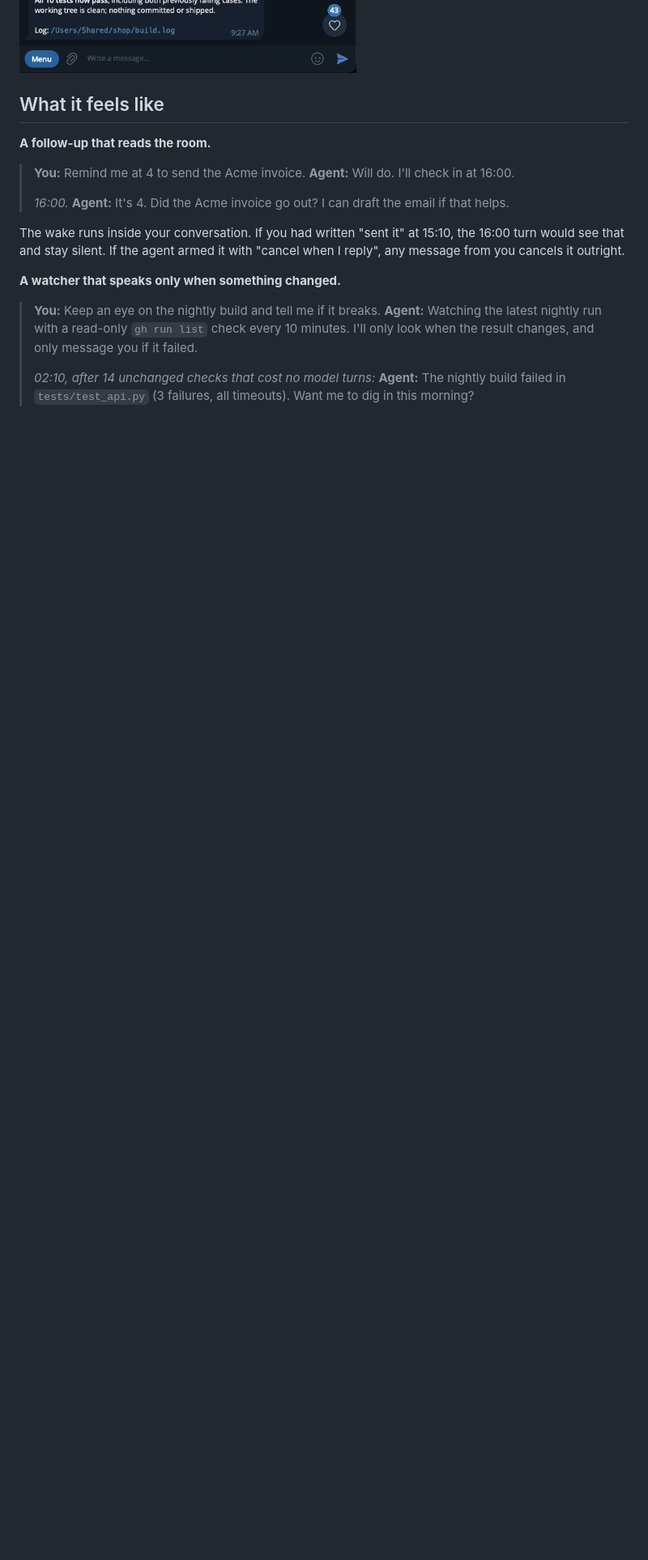
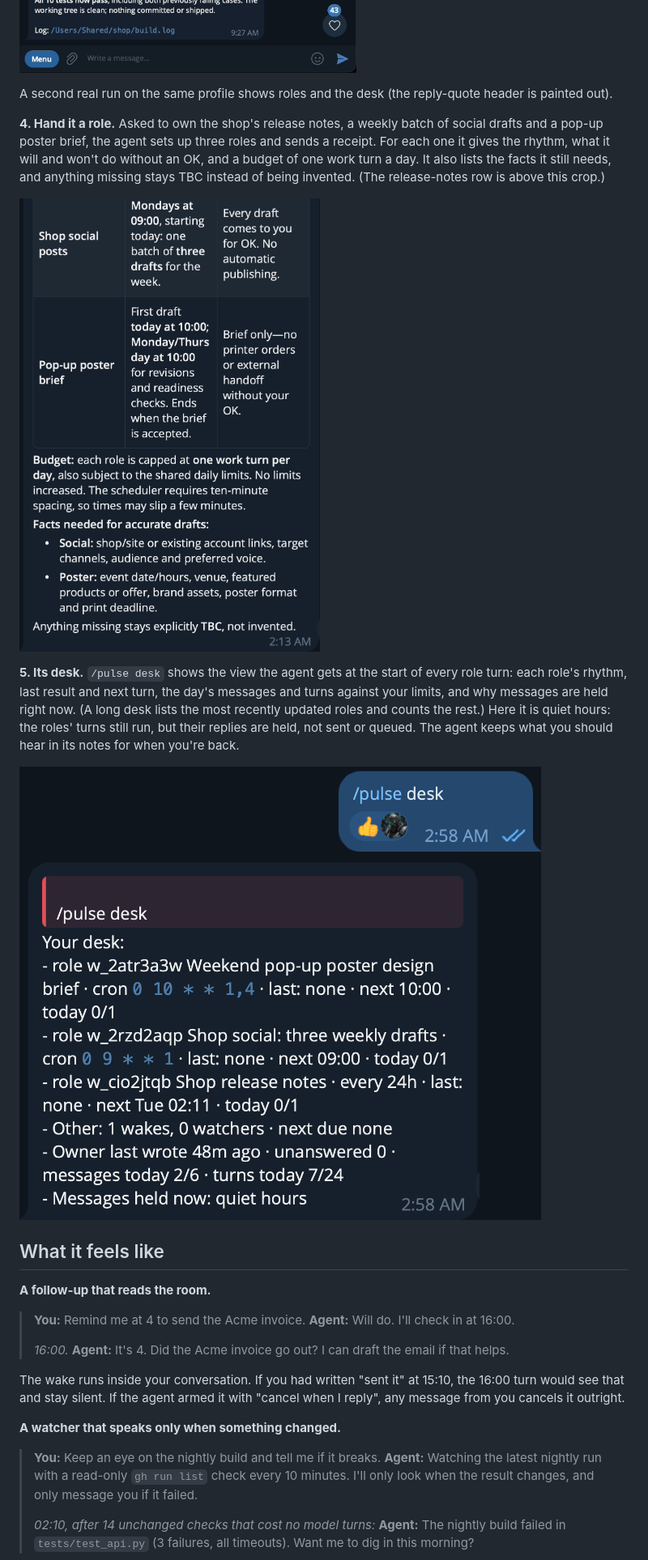
Before and after one commit to electricsheephq/heartbeat2, a Markdown page: README.md, the part around the change. Shown at 81% size. Rendered like a GitHub page; pictures changed too: docs/media/see-it-work-4-roles.png (added), docs/media/see-it-work-5-desk.png (added); blank space fills up the shorter version.

```diff
--- a/README.md
+++ b/README.md
@@ -26,6 +26,16 @@ One real run in a Telegram DM, captured as it happened (only reply-quote headers
 **3. Same conversation.** Asked "Is that my round() change?", it answers from the chat it already has, restores the Decimal version and reruns the suite: all 10 tests pass.
 
 ![The agent confirms the round() change caused both failures and reports all 10 tests passing after restoring the Decimal version](docs/media/see-it-work-3-fix.png)
+
+A second real run on the same profile shows roles and the desk (the reply-quote header is painted out).
+
+**4. Hand it a role.** Asked to own the shop's release notes, a weekly batch of social drafts and a pop-up poster brief, the agent sets up three roles and sends a receipt. For each one it gives the rhythm, what it will and won't do without an OK, and a budget of one work turn a day. It also lists the facts it still needs, and anything missing stays TBC instead of being invented. (The release-notes row is above this crop.)
+
+![The agent's receipt for two of its three new roles, with rhythms, limits, a one-turn-a-day budget and the facts it still needs](docs/media/see-it-work-4-roles.png)
+
+**5. Its desk.** `/pulse desk` shows the view the agent gets at the start of every role turn: each role's rhythm, last result and next turn, the day's messages and turns against your limits, and why messages are held right now. (A long desk lists the most recently updated roles and counts the rest.) Here it is quiet hours: the roles' turns still run, but their replies are held, not sent or queued. The agent keeps what you should hear in its notes for when you're back.
+
+![The desk listing three roles with their cron or interval rhythms and next turns, today's message and turn counts, and messages held for quiet hours](docs/media/see-it-work-5-desk.png)
 
 ## What it feels like
 
```
Also changed, not shown: CHANGELOG.md (+4 -0 lines), 3 other files.
